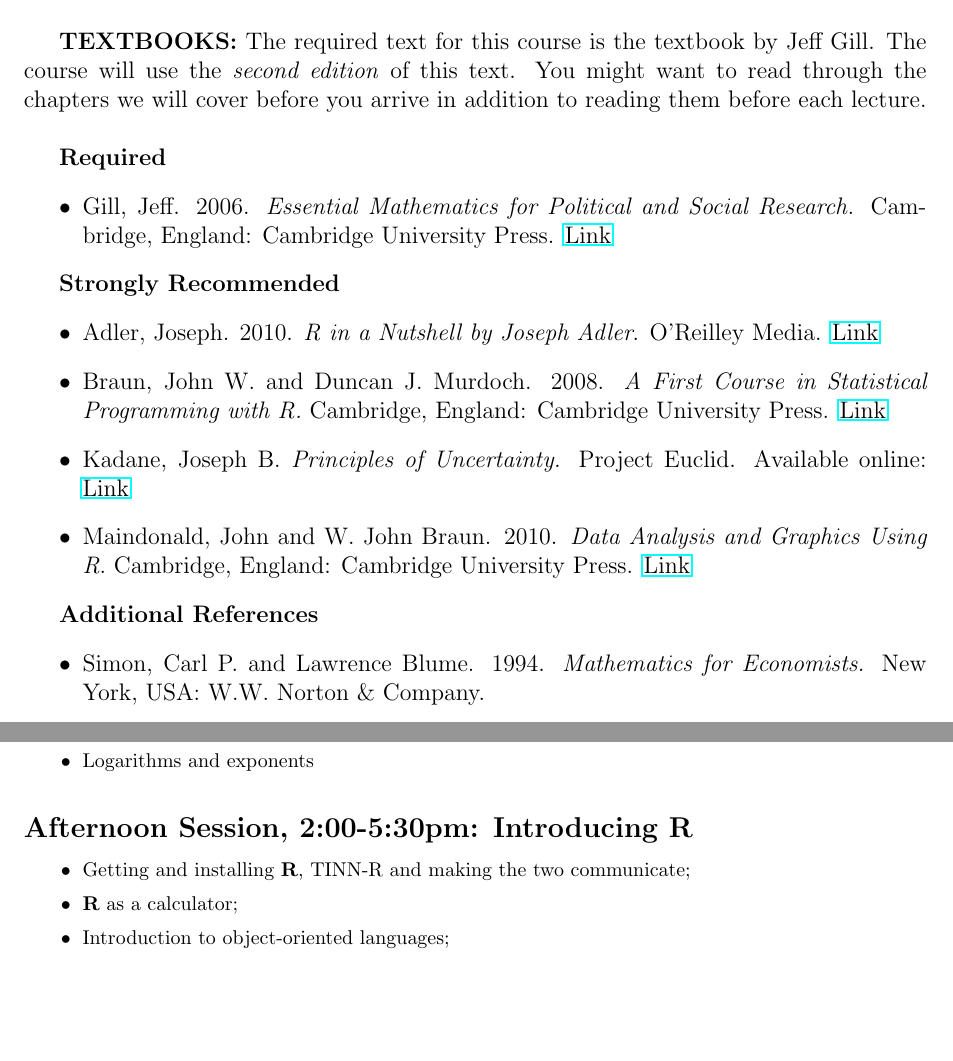
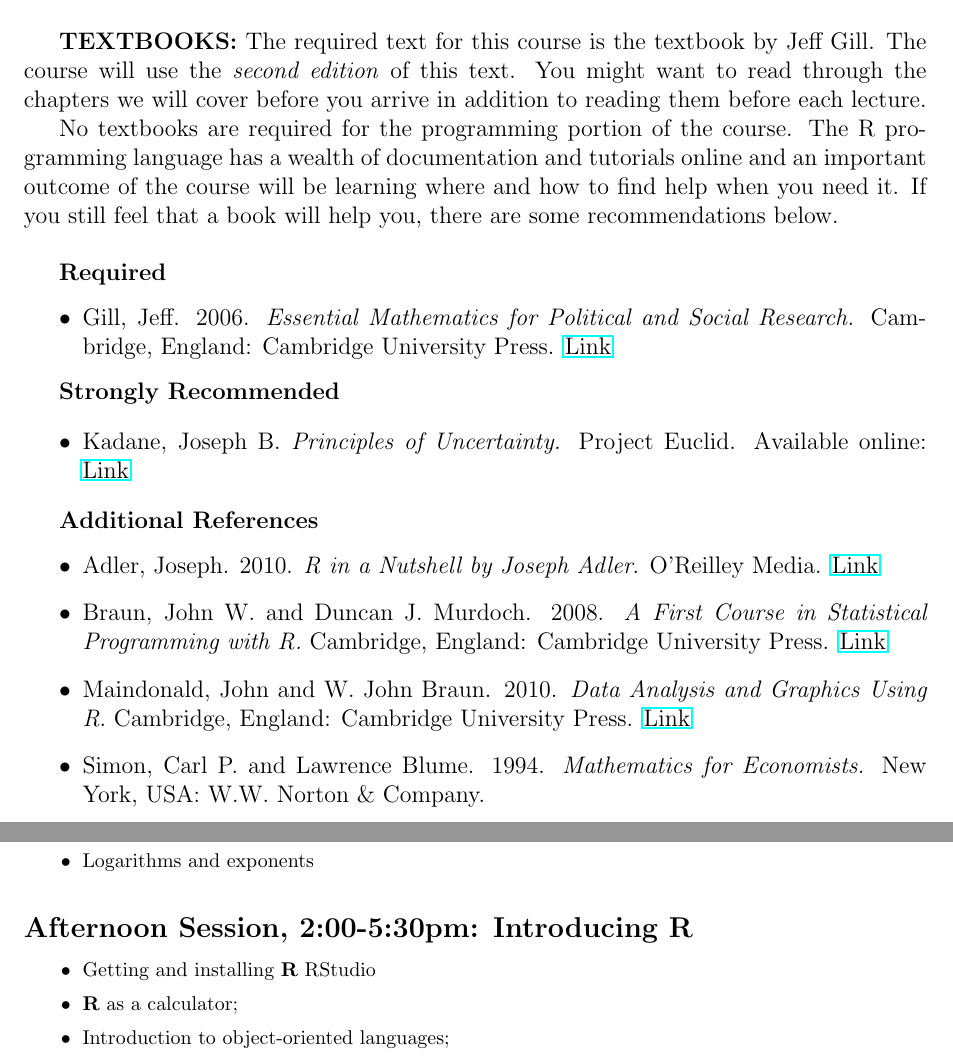
Before and after one commit to fhollenbach/Mathcamp-Duke-2012, a LaTeX document (SyllabusMath2012.tex): two parts of pages 2 and 4 of 7, joined at a grey line, cut so that both start at the same text, the shorter picture padded with empty space. Compiled offline with LaTeX, dvips and Ghostscript.

Commit message:
Updated to reflect R book  and software changes

```diff
--- a/SyllabusMath2012.tex
+++ b/SyllabusMath2012.tex
@@ -64,7 +64,9 @@ Morning lectures will focus on fundamental mathematical concepts that are used i
 Each student will be coming to this class with different levels of mathematical training and skills. The purpose of this course is not to attempt to even the playing field. Rather, the course will provide all students with the opportunity to advance, no matter where they start. Students who have little (or no) training will gain the basic skills needed to take the introductory methods courses offered in the department. Students who have learned these materials before will have the chance to learn concepts at a deeper level and to better understand the most fundamental ideas used in graduate- level political science research. Advanced students may gain the confidence needed to take graduate classes in statistics and economics.
 We are not expecting you to \textit{completely} master all of the materials we are covering in just six days. But we are expecting you to push yourself and take advantage of this opportunity to get a leg up in your methods training. Only a very few people in the world fully understand advanced math concepts right away. The rest of us have to work at it. In many cases, these ideas only really make sense the third or fourth time we learn them. In other words, getting a basic handle on these concepts is a matter of sustained effort, not native talent. This week is designed to give you a head start on this process. You will probably not have many opportunities to focus exclusively on these ideas on a daily basis once your classes get started, so take advantage of this opportunity by preparing before you show up in August and applying yourself during the week.\\
 
-\textbf{TEXTBOOKS:} The required text for this course is the textbook by Jeff Gill. The course will use the \textit{second edition} of this text. You might want to read through the chapters we will cover before you arrive in addition to reading them before each lecture.\\
+\textbf{TEXTBOOKS:} The required text for this course is the textbook by Jeff Gill. The course will use the \textit{second edition} of this text. You might want to read through the chapters we will cover before you arrive in addition to reading them before each lecture.
+
+No textbooks are required for the programming portion of the course.  The R programming language has a wealth of documentation and tutorials online and an important outcome of the course will be learning where and how to find help when you need it.  If you still feel that a book will help you, there are some recommendations below.\\
 
 \textbf{Required}
 \begin{itemize}
@@ -72,21 +74,19 @@ We are not expecting you to \textit{completely} master all of the materials we a
 \end{itemize}
 
 \textbf{Strongly Recommended}
+
 \begin{itemize}
-\item Adler, Joseph. 2010. \textit{R in a Nutshell by Joseph Adler}. O'Reilley Media. \href{http://www.amazon.com/R-Nutshell-Joseph-Adler/dp/059680170X/ref=sr_1_1?ie=UTF8&qid=1305656181&sr=8-1-spell}{Link}
-
-\item Braun, John W. and Duncan J. Murdoch. 2008. \textit{A First Course in Statistical Programming with R.} Cambridge, England: Cambridge University Press. \href{http://www.amazon.com/First-Course-Statistical-Programming/dp/0521694248/ref=sr_1_1?ie=UTF8&s=books&qid=1304605045&sr=8-1}{Link}
-
 \item Kadane, Joseph B.  \textit{Principles of Uncertainty.} Project Euclid. Available online: \href{http://uncertainty.stat.cmu.edu/}{Link}
-
-\item Maindonald, John and W. John Braun. 2010. \textit{Data Analysis and Graphics Using R}. Cambridge, England: Cambridge University Press. \href{http://www.amazon.com/Data-Analysis-Graphics-Using-Example-Based/dp/0521762936/ref=sr_1_1?ie=UTF8&s=books&qid=1305656286&sr=1-1}{Link}
-
-
 
 \end{itemize}
 
 \textbf{Additional References}
 \begin{itemize}
+\item Adler, Joseph. 2010. \textit{R in a Nutshell by Joseph Adler}. O'Reilley Media. \href{http://www.amazon.com/R-Nutshell-Joseph-Adler/dp/059680170X/ref=sr_1_1?ie=UTF8&qid=1305656181&sr=8-1-spell}{Link}
+
+\item Braun, John W. and Duncan J. Murdoch. 2008. \textit{A First Course in Statistical Programming with R.} Cambridge, England: Cambridge University Press. \href{http://www.amazon.com/First-Course-Statistical-Programming/dp/0521694248/ref=sr_1_1?ie=UTF8&s=books&qid=1304605045&sr=8-1}{Link}
+\item Maindonald, John and W. John Braun. 2010. \textit{Data Analysis and Graphics Using R}. Cambridge, England: Cambridge University Press. \href{http://www.amazon.com/Data-Analysis-Graphics-Using-Example-Based/dp/0521762936/ref=sr_1_1?ie=UTF8&s=books&qid=1305656286&sr=1-1}{Link}
+
 \item Simon, Carl P. and Lawrence Blume. 1994. \textit{Mathematics for Economists.} New York, USA: W.W. Norton \& Company.
 \item Edwards, C. Henry and David E. Penney. 2002. \textit{Calculus.} Upper Saddle River, NJ: Prentice Hall.
 \item Poole, David. 2006. \textit{Linear Algebra. A Modern Introduction.} Thomson.
@@ -179,7 +179,7 @@ We are not expecting you to \textit{completely} master all of the materials we a
 \begin{itemize}
 \setlength{\itemsep}{0pt}
 \footnotesize
-\item Getting and installing $\mathbf{R}$, TINN-R and making the two communicate;
+\item Getting and installing $\mathbf{R}$ RStudio
 \item $\mathbf{R}$ as a calculator;
 \item Introduction to object-oriented languages;
 \item Workspace \& object assignment;
```
